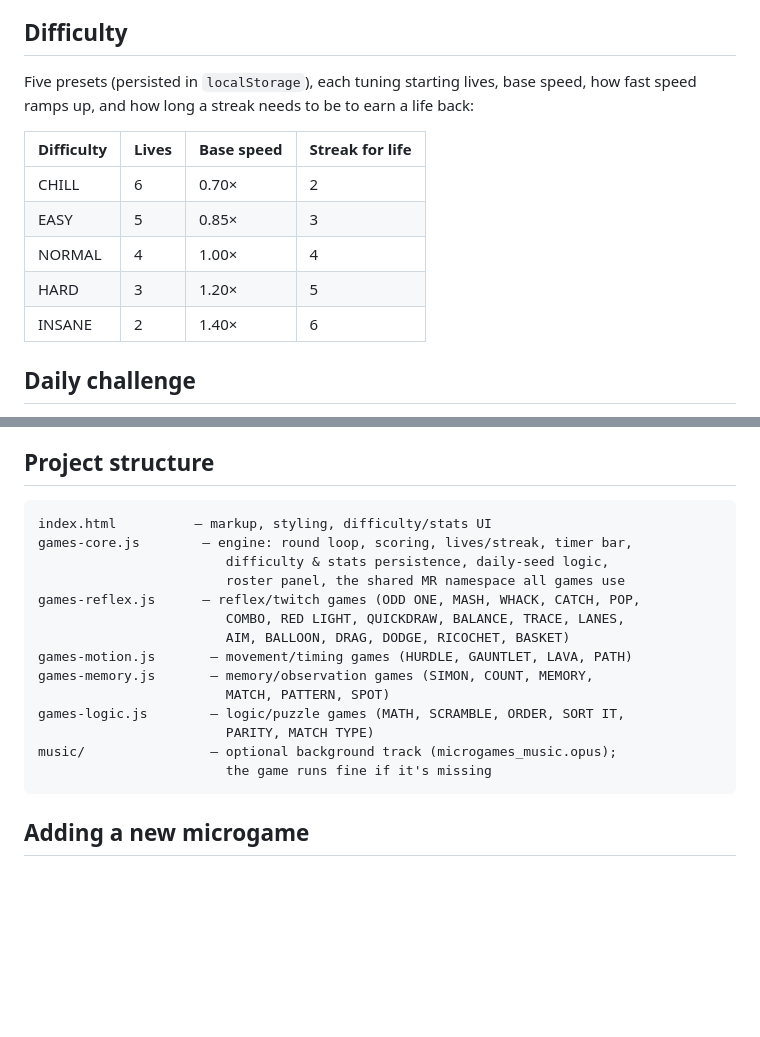
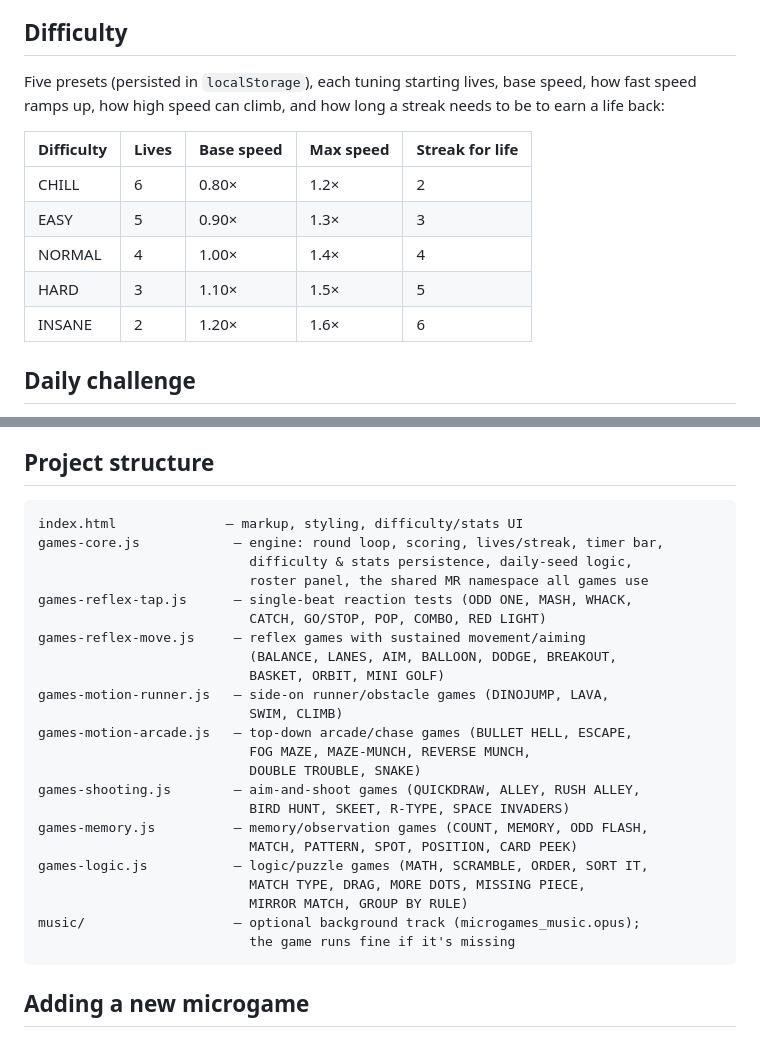
Before and after one commit to alfamirio/microgames, a Markdown page: README.md, 2 parts joined by grey strips. GitHub-like rendering; blank space fills up the shorter version.

````diff
--- a/README.md
+++ b/README.md
@@ -14,15 +14,15 @@ Pure HTML/CSS/vanilla JS — no build step, no dependencies. Open `index.html` i
 
 ## Difficulty
 
-Five presets (persisted in `localStorage`), each tuning starting lives, base speed, how fast speed ramps up, and how long a streak needs to be to earn a life back:
+Five presets (persisted in `localStorage`), each tuning starting lives, base speed, how fast speed ramps up, how high speed can climb, and how long a streak needs to be to earn a life back:
 
-| Difficulty | Lives | Base speed | Streak for life |
-|---|---|---|---|
-| CHILL | 6 | 0.70× | 2 |
-| EASY | 5 | 0.85× | 3 |
-| NORMAL | 4 | 1.00× | 4 |
-| HARD | 3 | 1.20× | 5 |
-| INSANE | 2 | 1.40× | 6 |
+| Difficulty | Lives | Base speed | Max speed | Streak for life |
+|---|---|---|---|---|
+| CHILL | 6 | 0.80× | 1.2× | 2 |
+| EASY | 5 | 0.90× | 1.3× | 3 |
+| NORMAL | 4 | 1.00× | 1.4× | 4 |
+| HARD | 3 | 1.10× | 1.5× | 5 |
+| INSANE | 2 | 1.20× | 1.6× | 6 |
 
 ## Daily challenge
 
@@ -39,20 +39,29 @@ Per-game play counts, wins, and losses persist across sessions in `localStorage`
 ## Project structure
 
 ```
-index.html          — markup, styling, difficulty/stats UI
-games-core.js        — engine: round loop, scoring, lives/streak, timer bar,
-                        difficulty & stats persistence, daily-seed logic,
-                        roster panel, the shared MR namespace all games use
-games-reflex.js      — reflex/twitch games (ODD ONE, MASH, WHACK, CATCH, POP,
-                        COMBO, RED LIGHT, QUICKDRAW, BALANCE, TRACE, LANES,
-                        AIM, BALLOON, DRAG, DODGE, RICOCHET, BASKET)
-games-motion.js       — movement/timing games (HURDLE, GAUNTLET, LAVA, PATH)
-games-memory.js       — memory/observation games (SIMON, COUNT, MEMORY,
-                        MATCH, PATTERN, SPOT)
-games-logic.js        — logic/puzzle games (MATH, SCRAMBLE, ORDER, SORT IT,
-                        PARITY, MATCH TYPE)
-music/                — optional background track (microgames_music.opus);
-                        the game runs fine if it's missing
+index.html              — markup, styling, difficulty/stats UI
+games-core.js            — engine: round loop, scoring, lives/streak, timer bar,
+                           difficulty & stats persistence, daily-seed logic,
+                           roster panel, the shared MR namespace all games use
+games-reflex-tap.js      — single-beat reaction tests (ODD ONE, MASH, WHACK,
+                           CATCH, GO/STOP, POP, COMBO, RED LIGHT)
+games-reflex-move.js     — reflex games with sustained movement/aiming
+                           (BALANCE, LANES, AIM, BALLOON, DODGE, BREAKOUT,
+                           BASKET, ORBIT, MINI GOLF)
+games-motion-runner.js   — side-on runner/obstacle games (DINOJUMP, LAVA,
+                           SWIM, CLIMB)
+games-motion-arcade.js   — top-down arcade/chase games (BULLET HELL, ESCAPE,
+                           FOG MAZE, MAZE-MUNCH, REVERSE MUNCH,
+                           DOUBLE TROUBLE, SNAKE)
+games-shooting.js        — aim-and-shoot games (QUICKDRAW, ALLEY, RUSH ALLEY,
+                           BIRD HUNT, SKEET, R-TYPE, SPACE INVADERS)
+games-memory.js          — memory/observation games (COUNT, MEMORY, ODD FLASH,
+                           MATCH, PATTERN, SPOT, POSITION, CARD PEEK)
+games-logic.js           — logic/puzzle games (MATH, SCRAMBLE, ORDER, SORT IT,
+                           MATCH TYPE, DRAG, MORE DOTS, MISSING PIECE,
+                           MIRROR MATCH, GROUP BY RULE)
+music/                   — optional background track (microgames_music.opus);
+                           the game runs fine if it's missing
 ```
 
 ## Adding a new microgame
````
